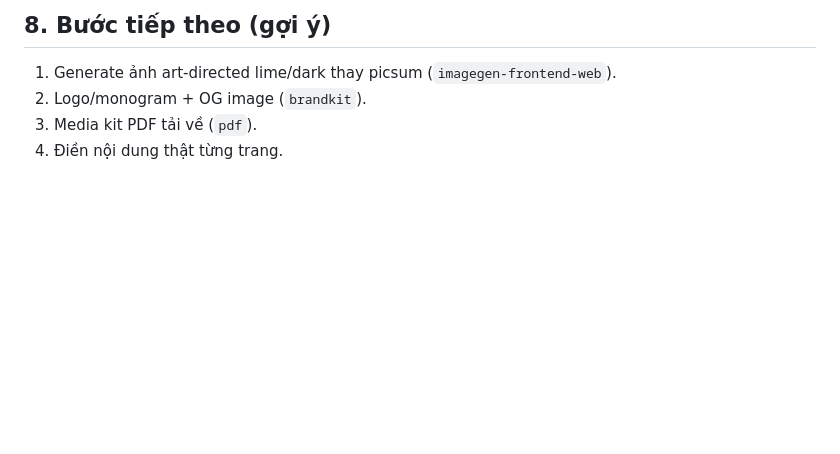
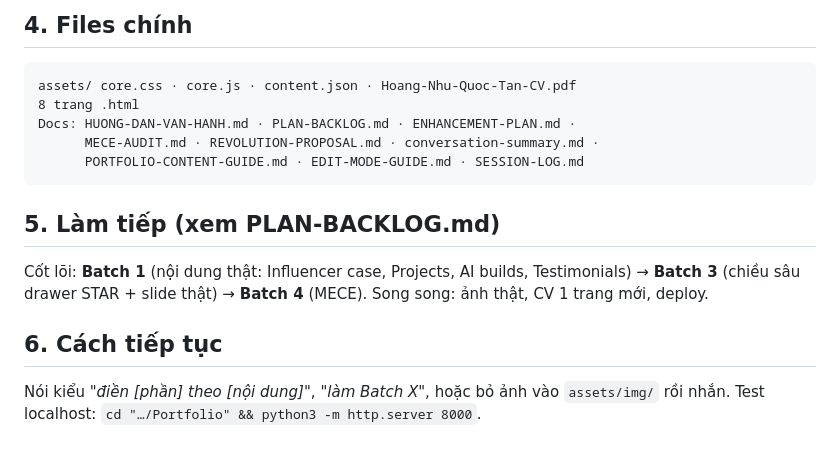
Before and after one commit to harryhoang10/HoangTan, a Markdown page: conversation-summary.md, the part around one of its changes. Drawn GitHub-style; blank space fills up the shorter version.

Commit message:
Update conversation summary

````diff
--- a/conversation-summary.md
+++ b/conversation-summary.md
@@ -48,6 +51,15 @@ Tên + handle (`[YOUR NAME]`), ảnh chân dung/moments/proof/cert (đang picsum
 
-## 8. Bước tiếp theo (gợi ý)
-1. Generate ảnh art-directed lime/dark thay picsum (`imagegen-frontend-web`).
-2. Logo/monogram + OG image (`brandkit`).
-3. Media kit PDF tải về (`pdf`).
-4. Điền nội dung thật từng trang.
+## 4. Files chính
+```
+assets/ core.css · core.js · content.json · Hoang-Nhu-Quoc-Tan-CV.pdf
+8 trang .html
+Docs: HUONG-DAN-VAN-HANH.md · PLAN-BACKLOG.md · ENHANCEMENT-PLAN.md ·
+      MECE-AUDIT.md · REVOLUTION-PROPOSAL.md · conversation-summary.md ·
+      PORTFOLIO-CONTENT-GUIDE.md · EDIT-MODE-GUIDE.md · SESSION-LOG.md
+```
+
+## 5. Làm tiếp (xem PLAN-BACKLOG.md)
+Cốt lõi: **Batch 1** (nội dung thật: Influencer case, Projects, AI builds, Testimonials) → **Batch 3** (chiều sâu drawer STAR + slide thật) → **Batch 4** (MECE). Song song: ảnh thật, CV 1 trang mới, deploy.
+
+## 6. Cách tiếp tục
+Nói kiểu *"điền [phần] theo [nội dung]"*, *"làm Batch X"*, hoặc bỏ ảnh vào `assets/img/` rồi nhắn. Test localhost: `cd "…/Portfolio" && python3 -m http.server 8000`.
````
Also changed, not shown: other parts of conversation-summary.md (+37 -34 lines).
